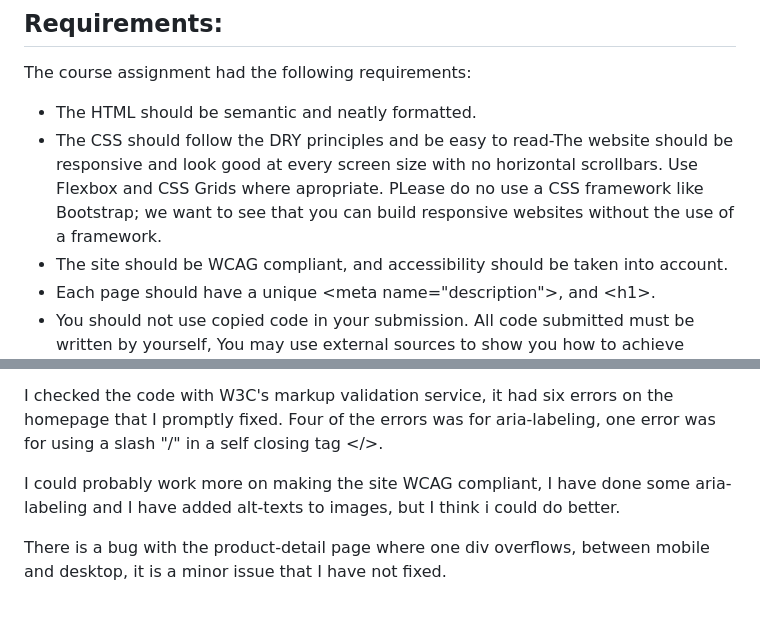
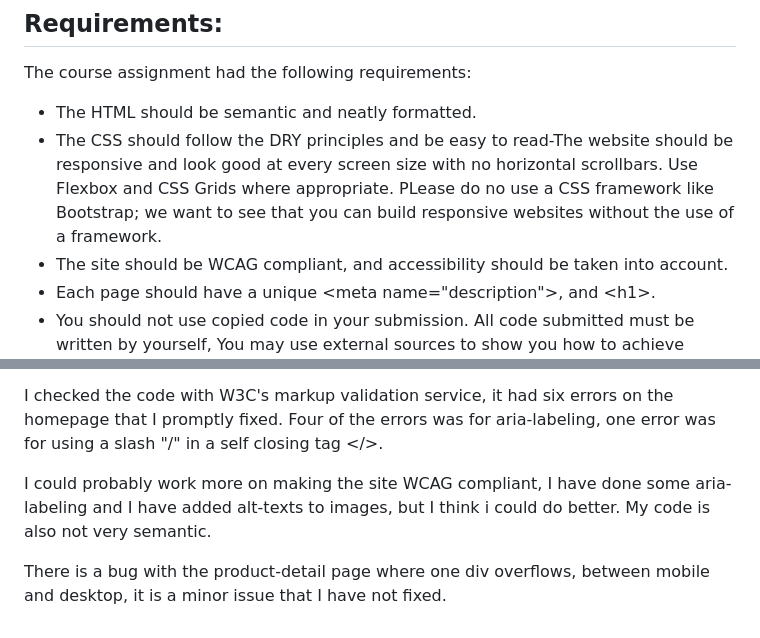
Before and after one commit to Eikhaugen/CA-GameHub, a Markdown page: README.md, 2 parts joined by grey strips. Drawn GitHub-style.

```diff
--- a/README.md
+++ b/README.md
@@ -9,7 +9,7 @@ The design of this project is based on the design I made for the course assignme
 ## Requirements:
 The course assignment had the following requirements:
   * The HTML should be semantic and neatly formatted.
-  * The CSS should follow the DRY principles and be easy to read-The website should be responsive and look good at every screen size with no horizontal scrollbars. Use Flexbox and CSS Grids where apropriate. PLease do no use a CSS framework like Bootstrap; we want to see that you can build responsive websites without the use of a framework.
+  * The CSS should follow the DRY principles and be easy to read-The website should be responsive and look good at every screen size with no horizontal scrollbars. Use Flexbox and CSS Grids where appropriate. PLease do no use a CSS framework like Bootstrap; we want to see that you can build responsive websites without the use of a framework.
   * The site should be WCAG compliant, and accessibility should be taken into account.
   * Each page should have a unique \<meta name="description">, <title> and \<h1>.
   * You should not use copied code in your submission. All code submitted must be written by yourself, You may use external sources to show you how to achieve specific effects, which should be included in your report.
@@ -48,5 +48,6 @@ I did not make the burger-menu on mobile/tablet, I could have used "checkbox hac
 I checked the code with W3C's markup validation service, it had six errors on the homepage that I promptly fixed. Four of the errors was for aria-labeling, one error was for using a slash "/" in a self closing tag </>.
 
 I could probably work more on making the site WCAG compliant, I have done some aria-labeling and I have added alt-texts to images, but I think i could do better.
+My code is also not very semantic.
 
 There is a bug with the product-detail page where one div overflows, between mobile and desktop, it is a minor issue that I have not fixed.
```
